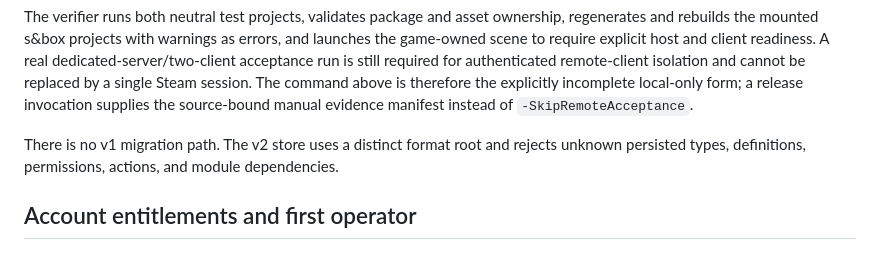
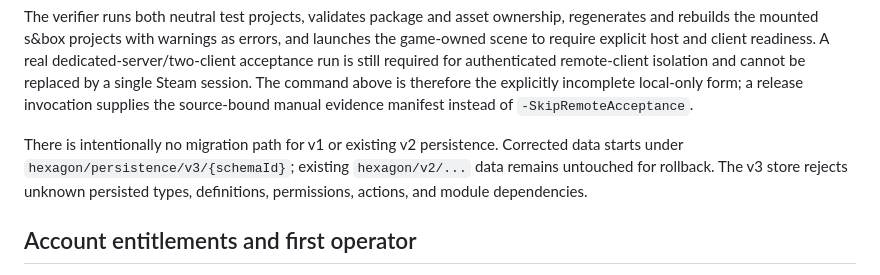
Before and after one commit to noahsabaj/hl2rp-hexagon, a Markdown page: README.md, the part around the change. Rendered like a GitHub page.

Commit message:
docs: document v3 persistence reset

```diff
--- a/README.md
+++ b/README.md
@@ -47,9 +47,10 @@ Steam session. The command above is therefore the explicitly incomplete
 local-only form; a release invocation supplies the source-bound manual evidence
 manifest instead of `-SkipRemoteAcceptance`.
 
-There is no v1 migration path. The v2 store uses a distinct format root and
-rejects unknown persisted types, definitions, permissions, actions, and module
-dependencies.
+There is intentionally no migration path for v1 or existing v2 persistence.
+Corrected data starts under `hexagon/persistence/v3/{schemaId}`; existing
+`hexagon/v2/...` data remains untouched for rollback. The v3 store rejects
+unknown persisted types, definitions, permissions, actions, and module dependencies.
 
 ## Account entitlements and first operator
 
```
